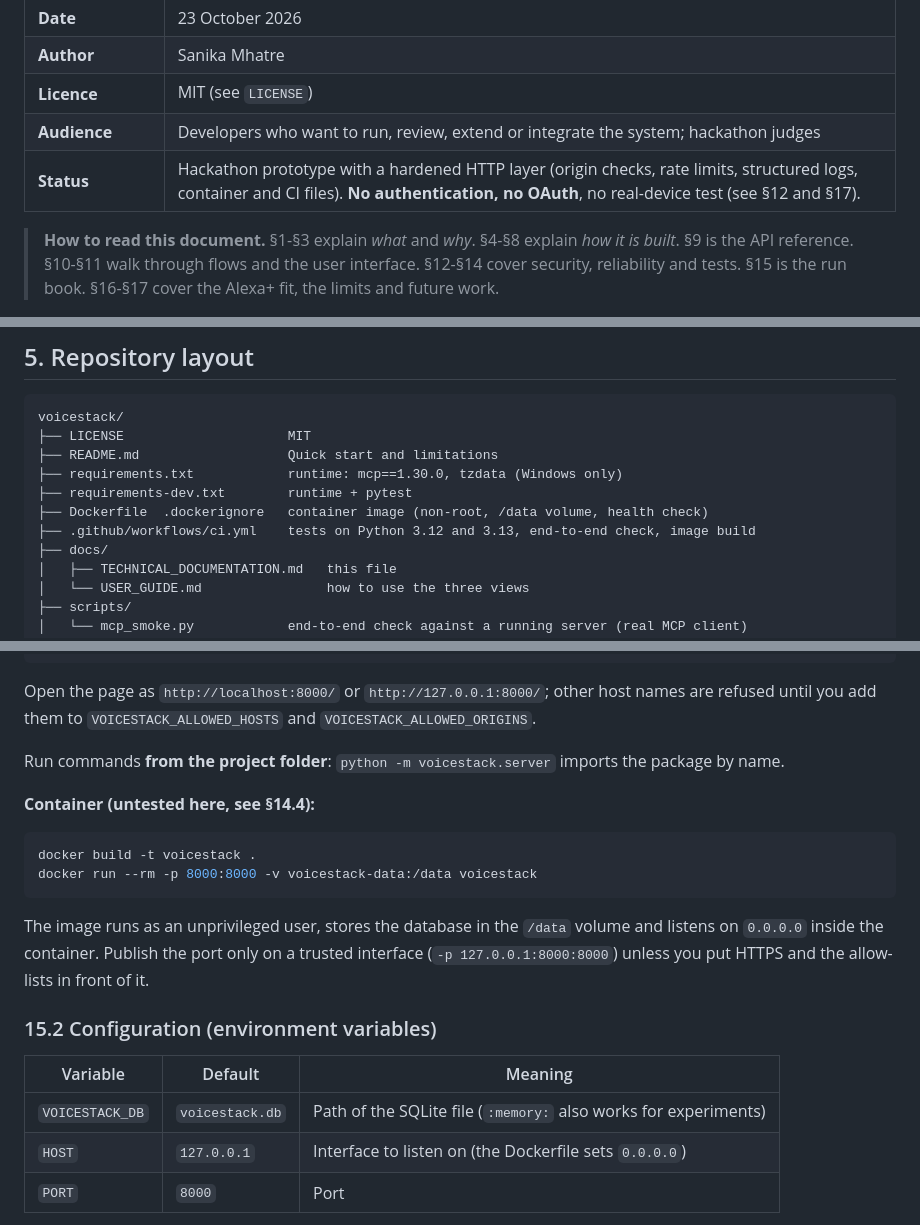
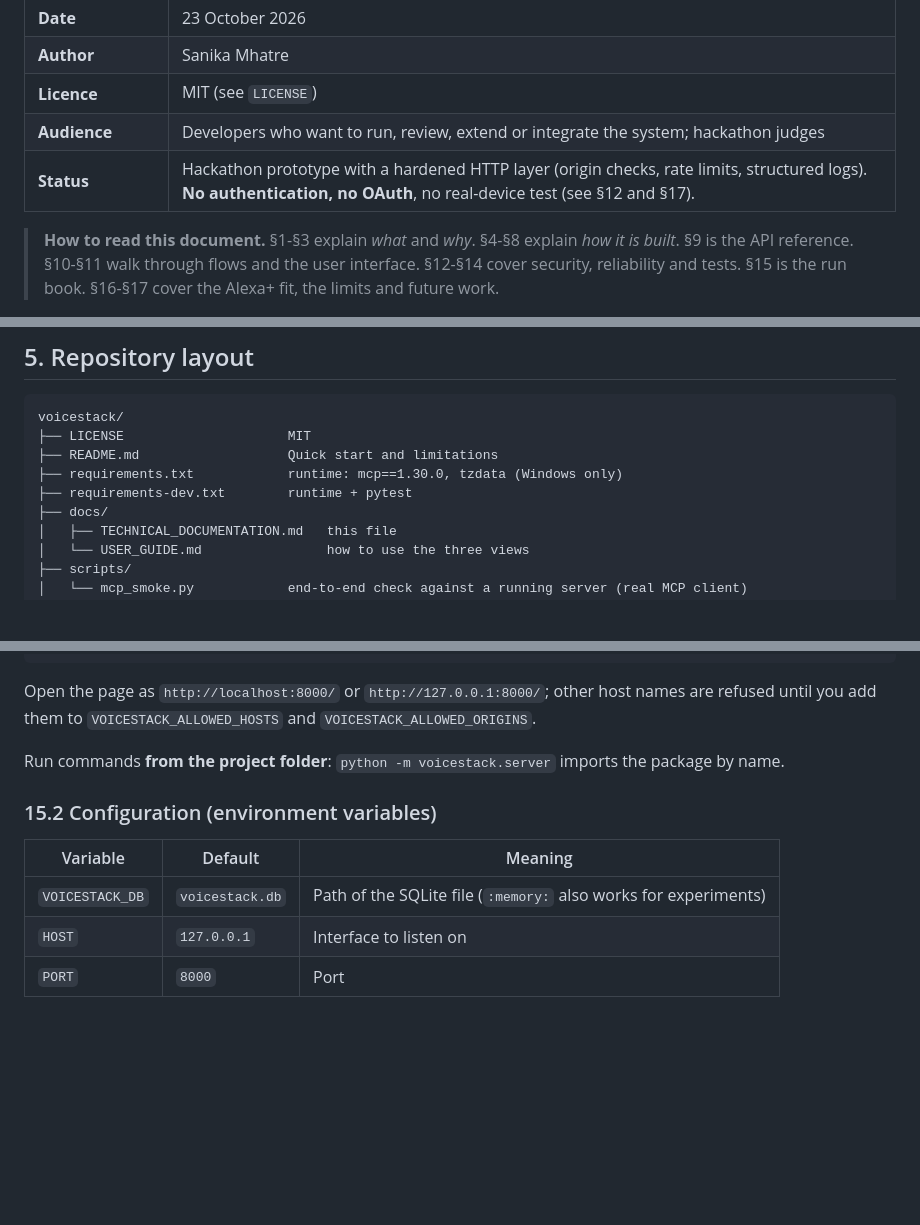
Before and after one commit to SanikaMhatre/voicestack, a Markdown page: docs/TECHNICAL_DOCUMENTATION.md, 3 parts joined by grey strips. GitHub-like rendering; blank space fills up the shorter version.

````diff
--- a/docs/TECHNICAL_DOCUMENTATION.md
+++ b/docs/TECHNICAL_DOCUMENTATION.md
@@ -8,7 +8,7 @@
 | **Author** | Sanika Mhatre |
 | **Licence** | MIT (see `LICENSE`) |
 | **Audience** | Developers who want to run, review, extend or integrate the system; hackathon judges |
-| **Status** | Hackathon prototype with a hardened HTTP layer (origin checks, rate limits, structured logs, container and CI files). **No authentication, no OAuth**, no real-device test (see §12 and §17). |
+| **Status** | Hackathon prototype with a hardened HTTP layer (origin checks, rate limits, structured logs). **No authentication, no OAuth**, no real-device test (see §12 and §17). |
 
 > **How to read this document.** §1-§3 explain *what* and *why*. §4-§8 explain *how it is built*. §9 is the API reference. §10-§11 walk through flows and the user interface. §12-§14 cover security, reliability and tests. §15 is the run book. §16-§17 cover the Alexa+ fit, the limits and future work.
 
@@ -179,8 +179,6 @@ voicestack/
 ├── README.md                   Quick start and limitations
 ├── requirements.txt            runtime: mcp==1.30.0, tzdata (Windows only)
 ├── requirements-dev.txt        runtime + pytest
-├── Dockerfile  .dockerignore   container image (non-root, /data volume, health check)
-├── .github/workflows/ci.yml    tests on Python 3.12 and 3.13, end-to-end check, image build
 ├── docs/
 │   ├── TECHNICAL_DOCUMENTATION.md   this file
 │   └── USER_GUIDE.md                how to use the three views
@@ -713,19 +711,13 @@ Open the page as `http://localhost:8000/` or `http://127.0.0.1:8000/`; other hos
 
 Run commands **from the project folder**: `python -m voicestack.server` imports the package by name.
 
-**Container (untested here, see §14.4):**
-```bash
-docker build -t voicestack .
-docker run --rm -p 8000:8000 -v voicestack-data:/data voicestack
-```
-The image runs as an unprivileged user, stores the database in the `/data` volume and listens on `0.0.0.0` inside the container. Publish the port only on a trusted interface (`-p 127.0.0.1:8000:8000`) unless you put HTTPS and the allow-lists in front of it.
 
 ### 15.2 Configuration (environment variables)
 
 | Variable | Default | Meaning |
 |---|---|---|
 | `VOICESTACK_DB` | `voicestack.db` | Path of the SQLite file (`:memory:` also works for experiments) |
-| `HOST` | `127.0.0.1` | Interface to listen on (the Dockerfile sets `0.0.0.0`) |
+| `HOST` | `127.0.0.1` | Interface to listen on |
 | `PORT` | `8000` | Port |
 
 Security-related variables (`VOICESTACK_ALLOWED_HOSTS`, `VOICESTACK_ALLOWED_ORIGINS`, `VOICESTACK_RATE_PER_MIN`, `VOICESTACK_TRUST_PROXY`, `VOICESTACK_ENABLE_SEED`) are listed in §12.4.
````
Also changed, not shown: other parts of docs/TECHNICAL_DOCUMENTATION.md (+3 -3 lines), README.md (+73 -56 lines).
